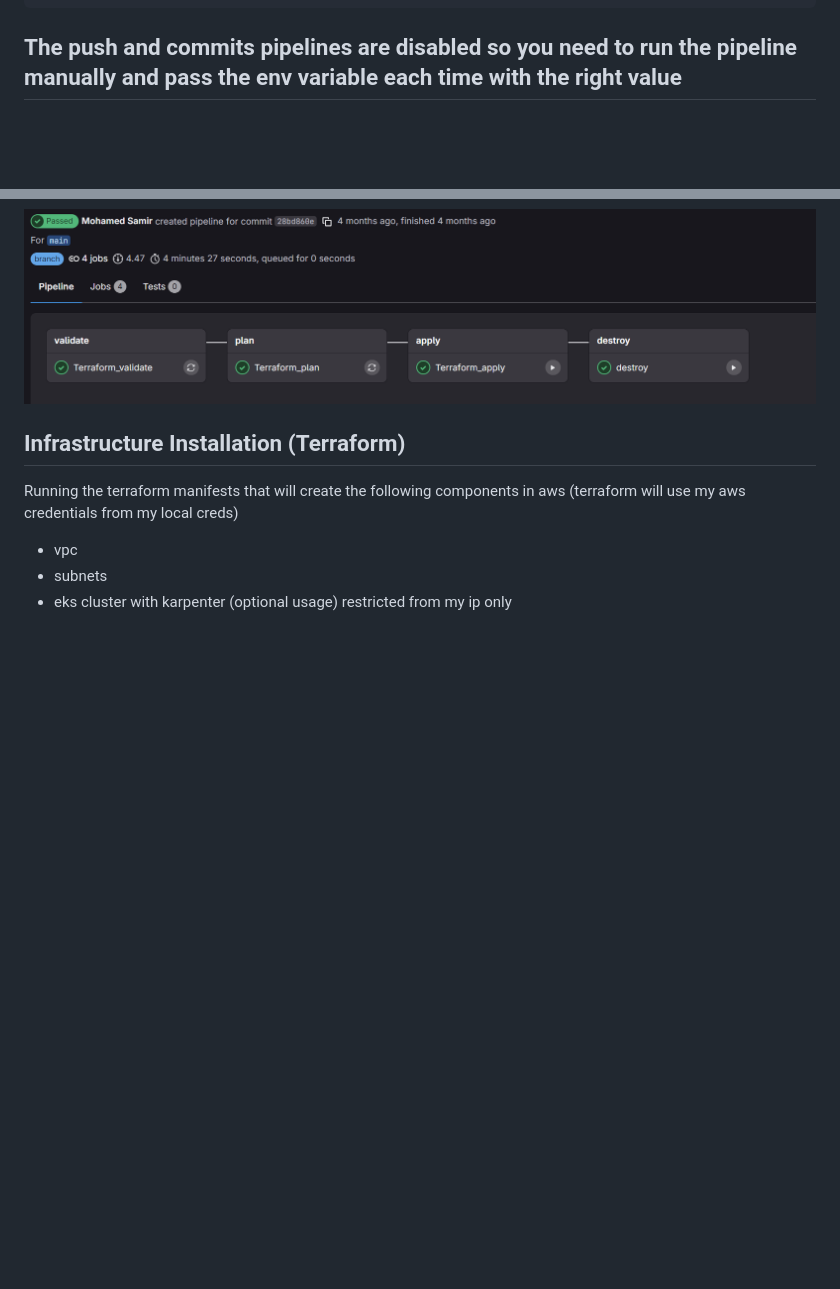
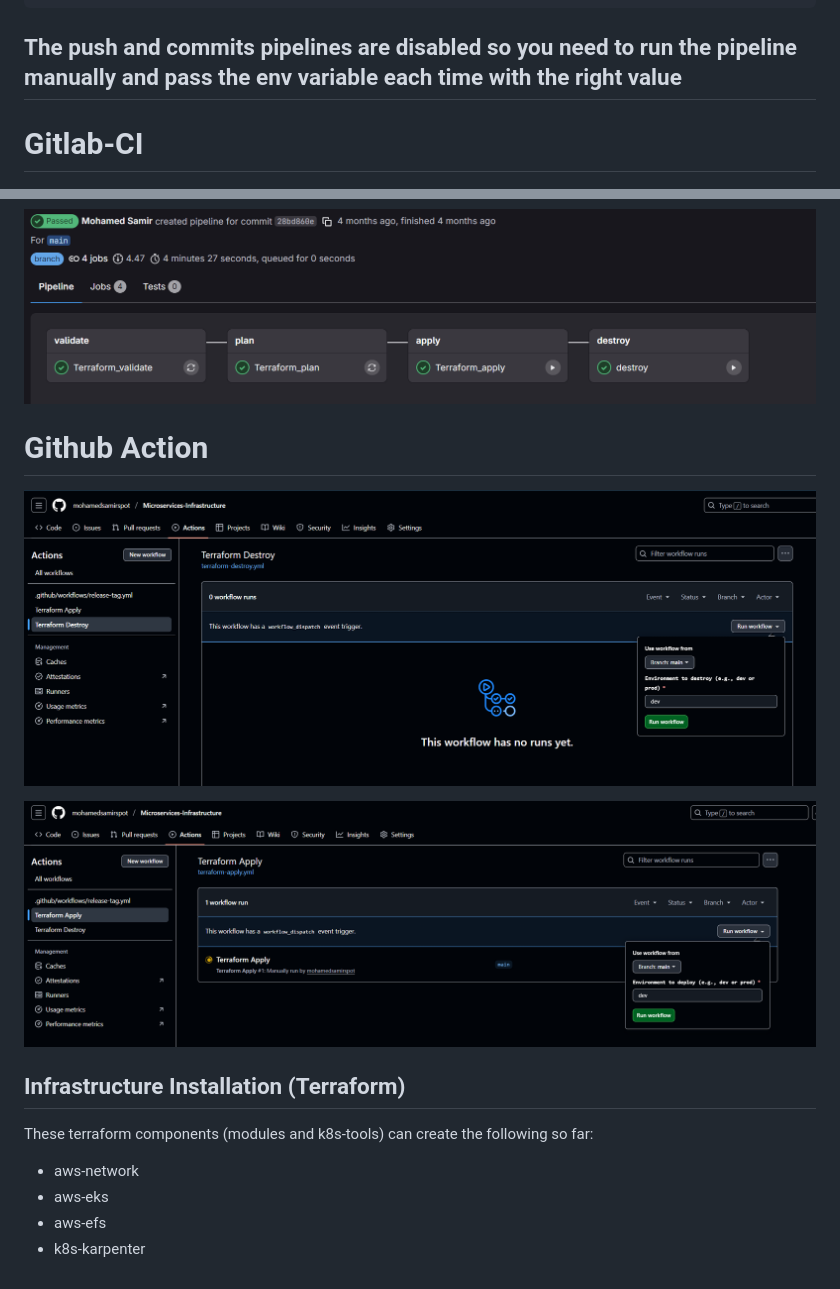
Before and after one commit to mohamedsamirspot/Microservices-Infrastructure, a Markdown page: README.md, 2 parts joined by grey strips. Rendered like a GitHub page; pictures changed too: screenshots/3.png (added), screenshots/4.png (added); blank space fills up the shorter version.

````diff
--- a/README.md
+++ b/README.md
@@ -12,13 +12,20 @@
   }
 ```
 ## The push and commits pipelines are disabled so you need to run the pipeline manually and pass the env variable each time with the right value
+# Gitlab-CI
 ![Image Description](screenshots/1.png)
 
 
 ![Image Description](screenshots/2.png)
 
+# Github Action
+![Image Description](screenshots/3.png)
+
+
+![Image Description](screenshots/4.png)
 ## Infrastructure Installation (Terraform)
-Running the terraform manifests that will create the following components in aws (terraform will use my aws credentials from my local creds)
-- vpc
-- subnets
-- eks cluster with karpenter (optional usage) restricted from my ip only
+These terraform components (modules and k8s-tools) can create the following so far:
+- aws-network
+- aws-eks
+- aws-efs
+- k8s-karpenter
````
Also changed, not shown: 1 other file.
